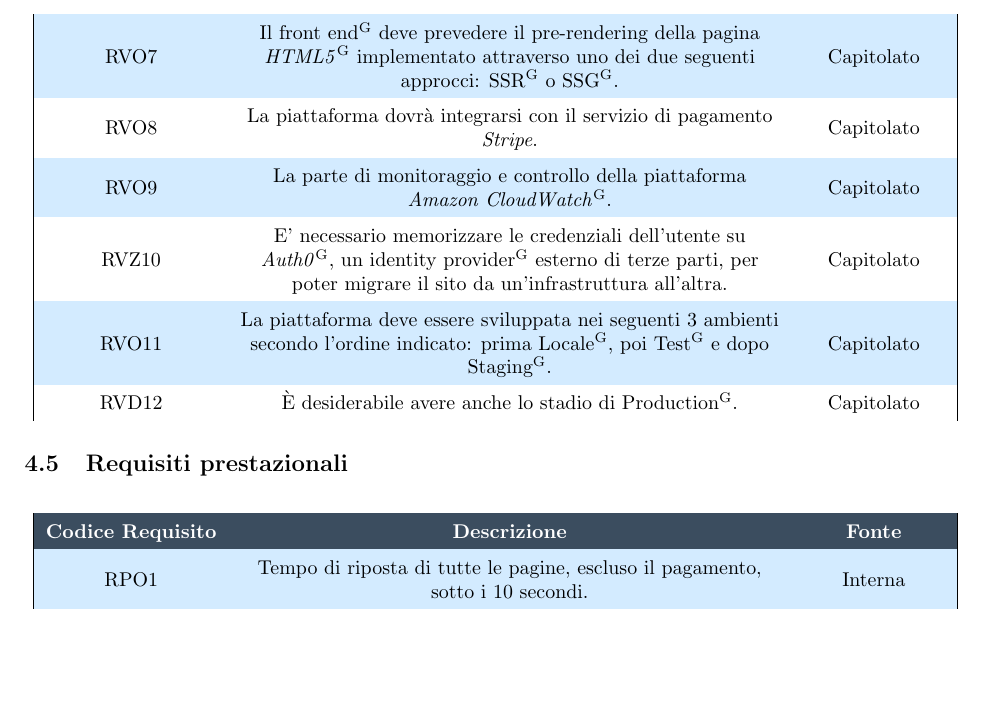
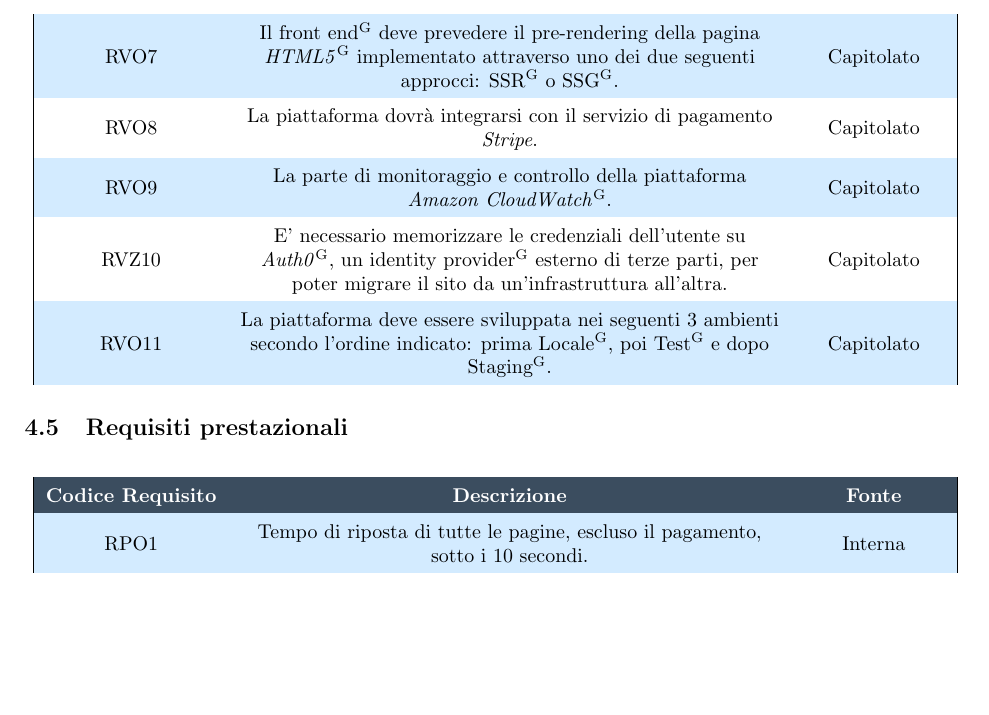
Before and after one commit to NotOnlyStudents/Documentazione, a LaTeX document (DocumentiPubblici/AnalisiDeiRequisiti/AnalisiDeiRequisiti_1.0.0.tex, which reads DocumentiPubblici/AnalisiDeiRequisiti/Sezioni/Requisiti/Vincoli.tex): part of page 44 of 50, cut so that both start at the same text. Compiled offline with pdfLaTeX.

Commit message:
Rimosso RVD12

```diff
--- a/DocumentiPubblici/AnalisiDeiRequisiti/Sezioni/Requisiti/Vincoli.tex
+++ b/DocumentiPubblici/AnalisiDeiRequisiti/Sezioni/Requisiti/Vincoli.tex
@@ -29,6 +29,4 @@
 
 	RVO11 & La piattaforma deve essere sviluppata nei seguenti 3 ambienti secondo l'ordine indicato: prima \glo{Locale}, poi \glo{Test} e dopo \glo{Staging}. & Capitolato \\
 
-	RVD12 & È desiderabile avere anche lo stadio di \glo{Production}. & Capitolato \\
-
 \end{longtable}
```
